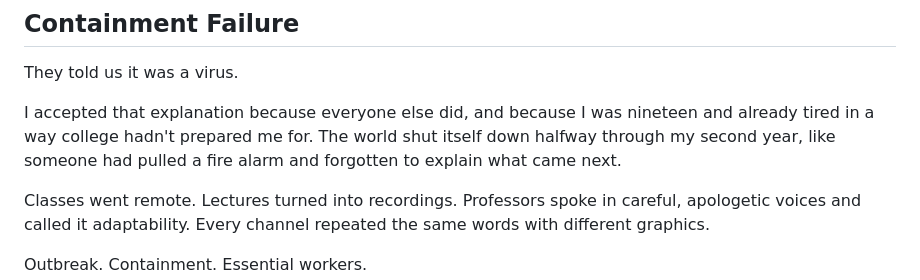
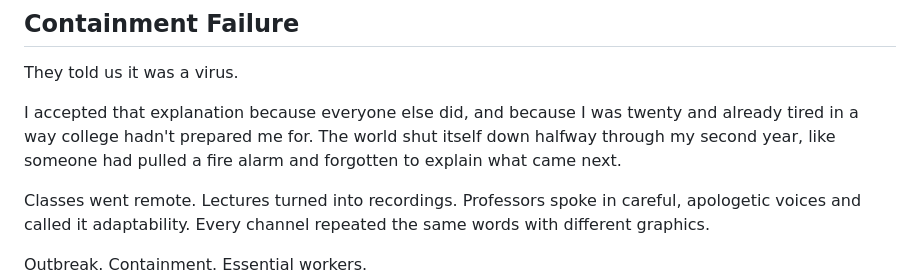
Before and after one commit to CosmicPhoenix171/BLACKWELL, a Markdown page: chapters/chapter-01.md, the part around the change. Drawn GitHub-style.

```diff
--- a/chapters/chapter-01.md
+++ b/chapters/chapter-01.md
@@ -4,7 +4,7 @@
 
 They told us it was a virus.
 
-I accepted that explanation because everyone else did, and because I was nineteen and already tired in a way college hadn't prepared me for. The world shut itself down halfway through my second year, like someone had pulled a fire alarm and forgotten to explain what came next.
+I accepted that explanation because everyone else did, and because I was twenty and already tired in a way college hadn't prepared me for. The world shut itself down halfway through my second year, like someone had pulled a fire alarm and forgotten to explain what came next.
 
 Classes went remote. Lectures turned into recordings. Professors spoke in careful, apologetic voices and called it adaptability. Every channel repeated the same words with different graphics.
 
```
Also changed, not shown: worldbuilding/book-overview.md (+3 -3 lines), worldbuilding/characters.md (+2 -2 lines).
